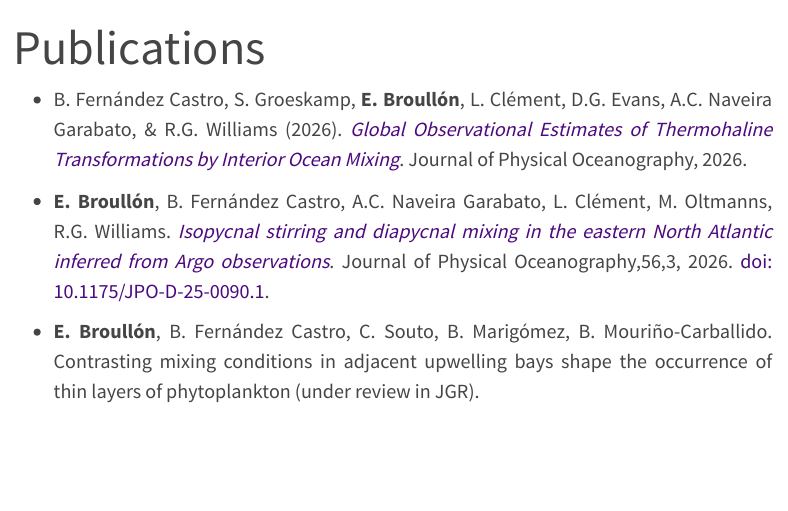
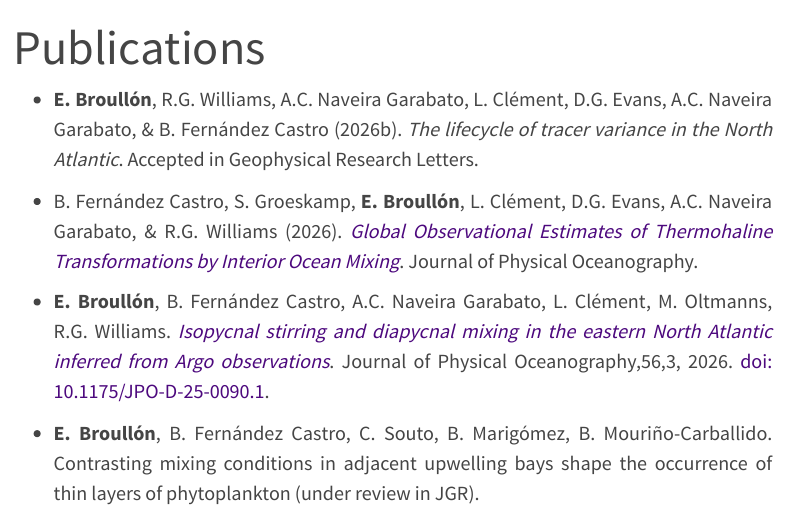
Before and after one commit to ebroullon/ebroullon.github.io, a Quarto document (publications.qmd): the page in a window 1100 px wide, from its top. Rendered offline with R 4.5, knitr and Pandoc in place of Quarto, with nearby package versions; menus at the side of the page are left out.

Commit message:
new publication

```diff
--- a/publications.qmd
+++ b/publications.qmd
@@ -5,7 +5,9 @@ editor: visual
 
 ::: justify-text
 
--   B. Fernández Castro, S. Groeskamp, **E. Broullón**, L. Clément, D.G. Evans, A.C. Naveira Garabato, & R.G. Williams (2026). [*Global Observational Estimates of Thermohaline Transformations by Interior Ocean Mixing*](https://journals.ametsoc.org/view/journals/phoc/aop/JPO-D-25-0265.1/JPO-D-25-0265.1.xml?tab_body=pdf){target="_blank"}. Journal of Physical Oceanography, 2026.
+-   **E. Broullón**, R.G. Williams, A.C. Naveira Garabato, L. Clément, D.G. Evans, A.C. Naveira Garabato, & B. Fernández Castro (2026b). *The lifecycle of tracer variance in the North Atlantic*. Accepted in Geophysical Research Letters.
+
+-   B. Fernández Castro, S. Groeskamp, **E. Broullón**, L. Clément, D.G. Evans, A.C. Naveira Garabato, & R.G. Williams (2026). [*Global Observational Estimates of Thermohaline Transformations by Interior Ocean Mixing*](https://journals.ametsoc.org/view/journals/phoc/aop/JPO-D-25-0265.1/JPO-D-25-0265.1.xml?tab_body=pdf){target="_blank"}. Journal of Physical Oceanography.
 
 -   **E. Broullón**, B. Fernández Castro, A.C. Naveira Garabato, L. Clément, M. Oltmanns, R.G. Williams. [*Isopycnal stirring and diapycnal mixing in the eastern North Atlantic inferred from Argo observations*](https://journals.ametsoc.org/view/journals/phoc/56/3/JPO-D-25-0090.1.xml?tab_body=pdf){target="_blank"}. Journal of Physical Oceanography,56,3, 2026. [doi: 10.1175/JPO-D-25-0090.1](https://doi.org/10.1175/JPO-D-25-0090.1){target="\"_blank"}.
 
```
Also changed, not shown: docs/search.json, 2 other files.
